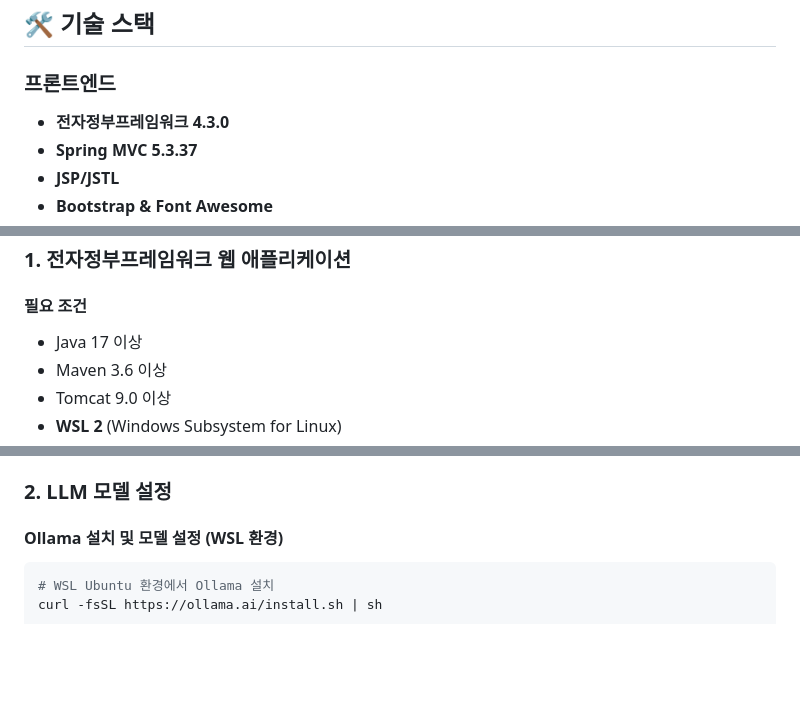
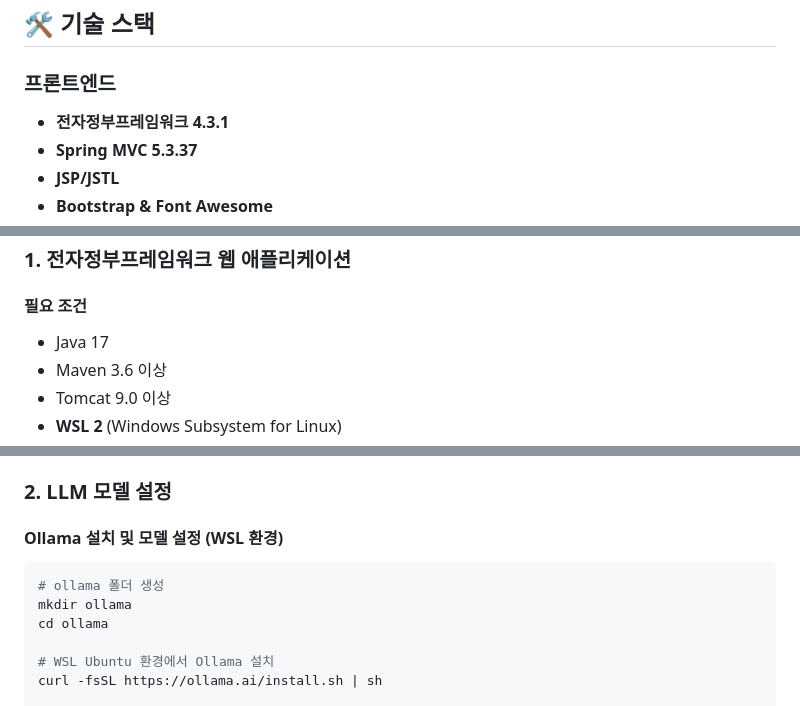
Before and after one commit to wlgus011221/askLaw, a Markdown page: README.md, 3 parts joined by grey strips. Drawn GitHub-style; blank space fills up the shorter version.

````diff
--- a/README.md
+++ b/README.md
@@ -29,7 +29,7 @@ AI 기반 법률 상담 서비스를 제공하는 웹 애플리케이션입니
 ## 🛠️ 기술 스택
 
 ### 프론트엔드
-- **전자정부프레임워크 4.3.0**
+- **전자정부프레임워크 4.3.1**
 - **Spring MVC 5.3.37**
 - **JSP/JSTL**
 - **Bootstrap & Font Awesome**
@@ -113,7 +113,7 @@ docker compose version
 ### 1. 전자정부프레임워크 웹 애플리케이션
 
 #### 필요 조건
-- Java 17 이상
+- Java 17
 - Maven 3.6 이상
 - Tomcat 9.0 이상
 - **WSL 2** (Windows Subsystem for Linux)
@@ -137,6 +137,10 @@ mvn tomcat7:run
 
 #### Ollama 설치 및 모델 설정 (WSL 환경)
 ```bash
+# ollama 폴더 생성
+mkdir ollama
+cd ollama
+
 # WSL Ubuntu 환경에서 Ollama 설치
 curl -fsSL https://ollama.ai/install.sh | sh
 
````
Also changed, not shown: other parts of README.md (+1 -1 lines).
